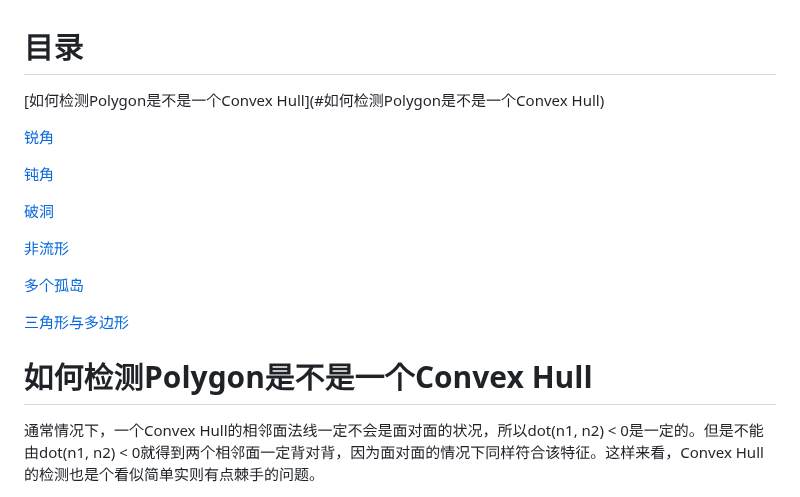
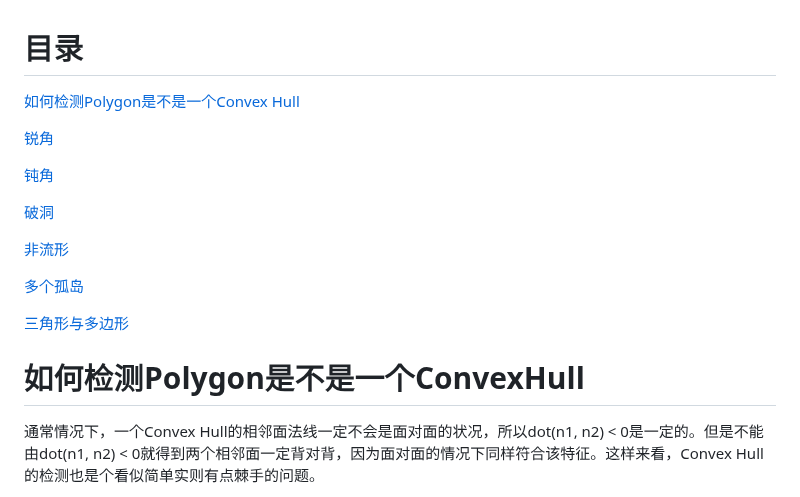
Before and after one commit to Wheel2Motor/articles, a Markdown page: 检测ConvexHull/README.md, the part around the change. Rendered like a GitHub page.

```diff
--- a/检测ConvexHull/README.md
+++ b/检测ConvexHull/README.md
@@ -1,7 +1,7 @@
 目录
 ================================================================================
 
-[如何检测Polygon是不是一个Convex Hull](#如何检测Polygon是不是一个Convex Hull)
+[如何检测Polygon是不是一个Convex Hull](#如何检测Polygon是不是一个ConvexHull)
 
 [锐角](#锐角)
 
@@ -15,7 +15,8 @@
 
 [三角形与多边形](#三角形与多边形)
 
-# 如何检测Polygon是不是一个Convex Hull
+如何检测Polygon是不是一个ConvexHull
+================================================================================
 
 通常情况下，一个Convex Hull的相邻面法线一定不会是面对面的状况，所以dot(n1, n2) < 0是一定的。但是不能由dot(n1, n2) < 0就得到两个相邻面一定背对背，因为面对面的情况下同样符合该特征。这样来看，Convex Hull的检测也是个看似简单实则有点棘手的问题。
 
```
